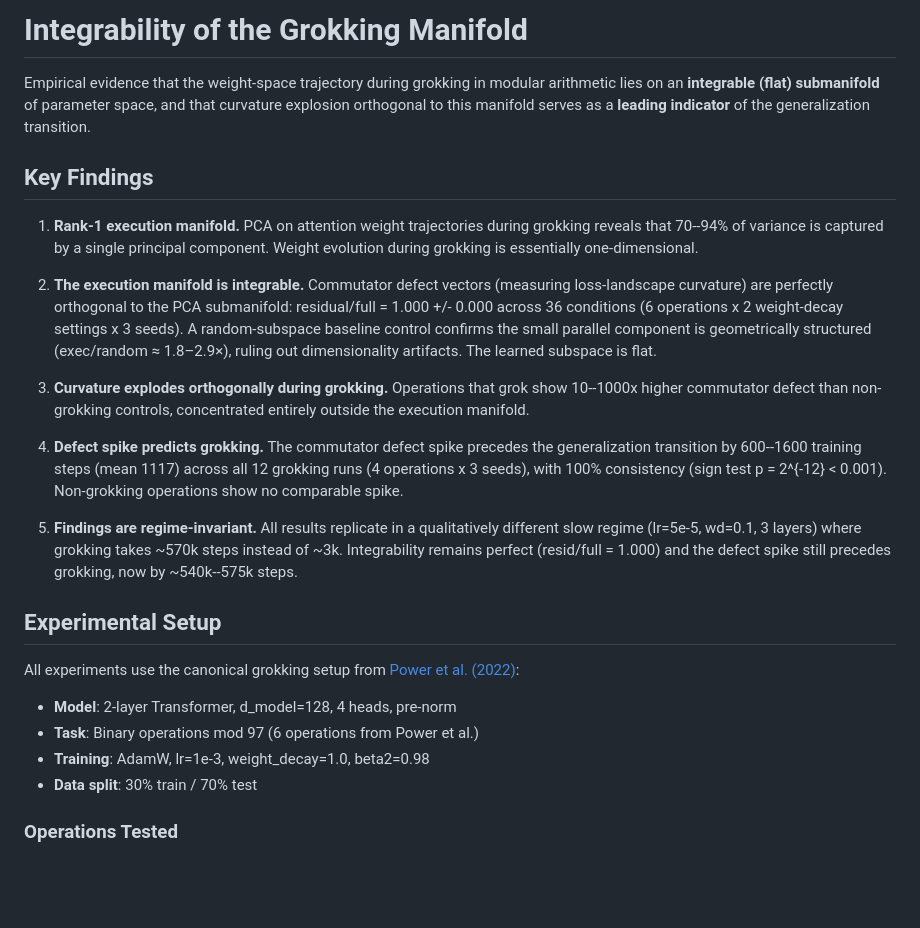
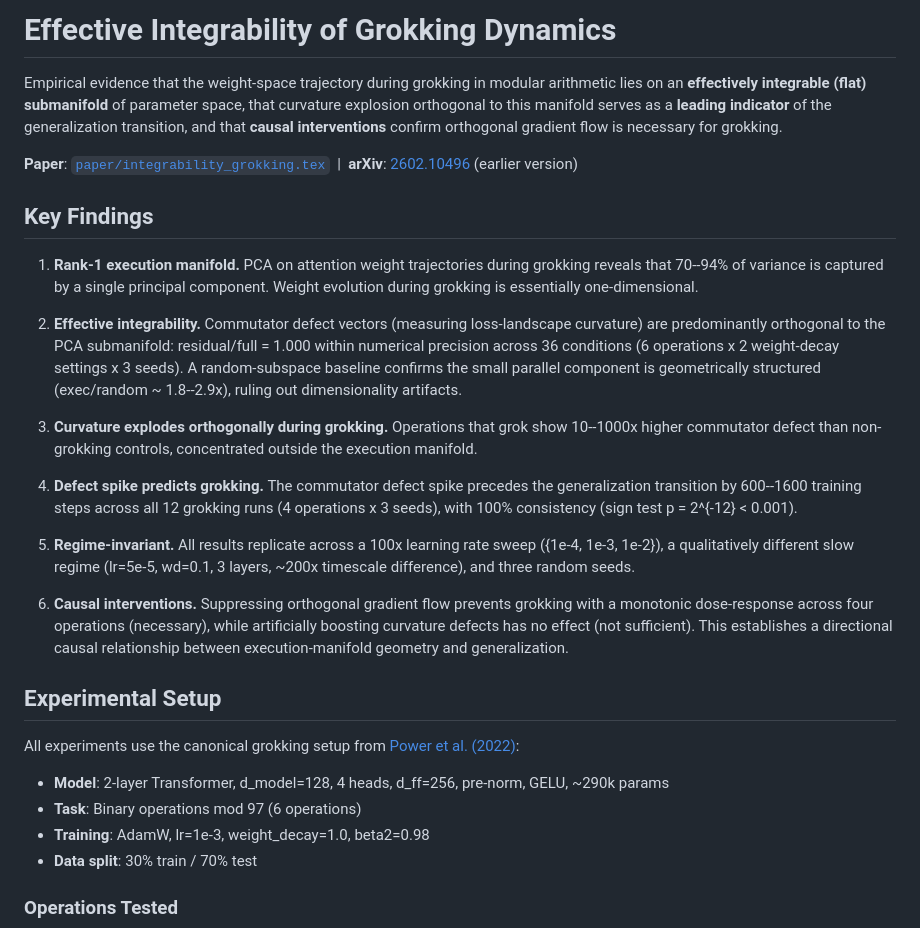
Before and after one commit to skydancerosel/grokking-integrability, a Markdown page: README.md, the part around one of its changes. Drawn GitHub-style; blank space fills up the shorter version.

```diff
--- a/README.md
+++ b/README.md
@@ -1,24 +1,28 @@
-# Integrability of the Grokking Manifold
+# Effective Integrability of Grokking Dynamics
 
-Empirical evidence that the weight-space trajectory during grokking in modular arithmetic lies on an **integrable (flat) submanifold** of parameter space, and that curvature explosion orthogonal to this manifold serves as a **leading indicator** of the generalization transition.
+Empirical evidence that the weight-space trajectory during grokking in modular arithmetic lies on an **effectively integrable (flat) submanifold** of parameter space, that curvature explosion orthogonal to this manifold serves as a **leading indicator** of the generalization transition, and that **causal interventions** confirm orthogonal gradient flow is necessary for grokking.
+
+**Paper**: [`paper/integrability_grokking.tex`](paper/integrability_grokking.tex) &nbsp;|&nbsp; **arXiv**: [2602.10496](https://arxiv.org/abs/2602.10496) (earlier version)
 
 ## Key Findings
 
 1. **Rank-1 execution manifold.** PCA on attention weight trajectories during grokking reveals that 70--94% of variance is captured by a single principal component. Weight evolution during grokking is essentially one-dimensional.
 
-2. **The execution manifold is integrable.** Commutator defect vectors (measuring loss-landscape curvature) are perfectly orthogonal to the PCA submanifold: residual/full = 1.000 +/- 0.000 across 36 conditions (6 operations x 2 weight-decay settings x 3 seeds). A random-subspace baseline control confirms the small parallel component is geometrically structured (exec/random ≈ 1.8–2.9×), ruling out dimensionality artifacts. The learned subspace is flat.
+2. **Effective integrability.** Commutator defect vectors (measuring loss-landscape curvature) are predominantly orthogonal to the PCA submanifold: residual/full = 1.000 within numerical precision across 36 conditions (6 operations x 2 weight-decay settings x 3 seeds). A random-subspace baseline confirms the small parallel component is geometrically structured (exec/random ~ 1.8--2.9x), ruling out dimensionality artifacts.
 
-3. **Curvature explodes orthogonally during grokking.** Operations that grok show 10--1000x higher commutator defect than non-grokking controls, concentrated entirely outside the execution manifold.
+3. **Curvature explodes orthogonally during grokking.** Operations that grok show 10--1000x higher commutator defect than non-grokking controls, concentrated outside the execution manifold.
 
-4. **Defect spike predicts grokking.** The commutator defect spike precedes the generalization transition by 600--1600 training steps (mean 1117) across all 12 grokking runs (4 operations x 3 seeds), with 100% consistency (sign test p = 2^{-12} < 0.001). Non-grokking operations show no comparable spike.
+4. **Defect spike predicts grokking.** The commutator defect spike precedes the generalization transition by 600--1600 training steps across all 12 grokking runs (4 operations x 3 seeds), with 100% consistency (sign test p = 2^{-12} < 0.001).
 
-5. **Findings are regime-invariant.** All results replicate in a qualitatively different slow regime (lr=5e-5, wd=0.1, 3 layers) where grokking takes ~570k steps instead of ~3k. Integrability remains perfect (resid/full = 1.000) and the defect spike still precedes grokking, now by ~540k--575k steps.
+5. **Regime-invariant.** All results replicate across a 100x learning rate sweep ({1e-4, 1e-3, 1e-2}), a qualitatively different slow regime (lr=5e-5, wd=0.1, 3 layers, ~200x timescale difference), and three random seeds.
+
+6. **Causal interventions.** Suppressing orthogonal gradient flow prevents grokking with a monotonic dose-response across four operations (necessary), while artificially boosting curvature defects has no effect (not sufficient). This establishes a directional causal relationship between execution-manifold geometry and generalization.
 
 ## Experimental Setup
 
 All experiments use the canonical grokking setup from [Power et al. (2022)](https://arxiv.org/abs/2201.02177):
-- **Model**: 2-layer Transformer, d_model=128, 4 heads, pre-norm
-- **Task**: Binary operations mod 97 (6 operations from Power et al.)
+- **Model**: 2-layer Transformer, d_model=128, 4 heads, d_ff=256, pre-norm, GELU, ~290k params
+- **Task**: Binary operations mod 97 (6 operations)
 - **Training**: AdamW, lr=1e-3, weight_decay=1.0, beta2=0.98
 - **Data split**: 30% train / 70% test
 
```
Also changed, not shown: other parts of README.md (+70 -27 lines).
